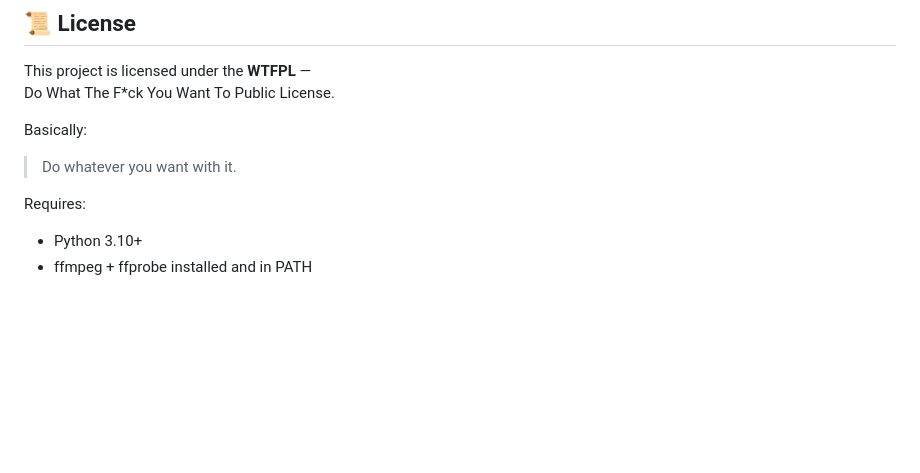
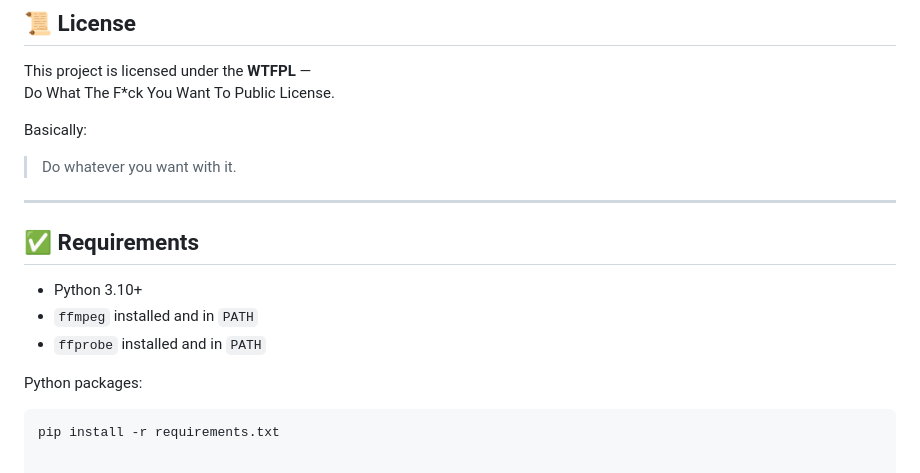
Before and after one commit to MikereDD/It-Works-On-My-Machine, a Markdown page: Bots/ytbot/README.md, the part around the change. GitHub-like rendering; blank space fills up the shorter version.

Commit message:
Better README
Better README

````diff
--- a/Bots/ytbot/README.md
+++ b/Bots/ytbot/README.md
@@ -272,8 +272,18 @@ This project is licensed under the **WTFPL** —
 Do What The F*ck You Want To Public License.
 
 Basically:
+
 > Do whatever you want with it.
 
-Requires:
+---
+
+## ✅ Requirements
+
 - Python 3.10+
-- ffmpeg + ffprobe installed and in PATH
+- `ffmpeg` installed and in `PATH`
+- `ffprobe` installed and in `PATH`
+
+Python packages:
+
+```bash
+pip install -r requirements.txt
````
